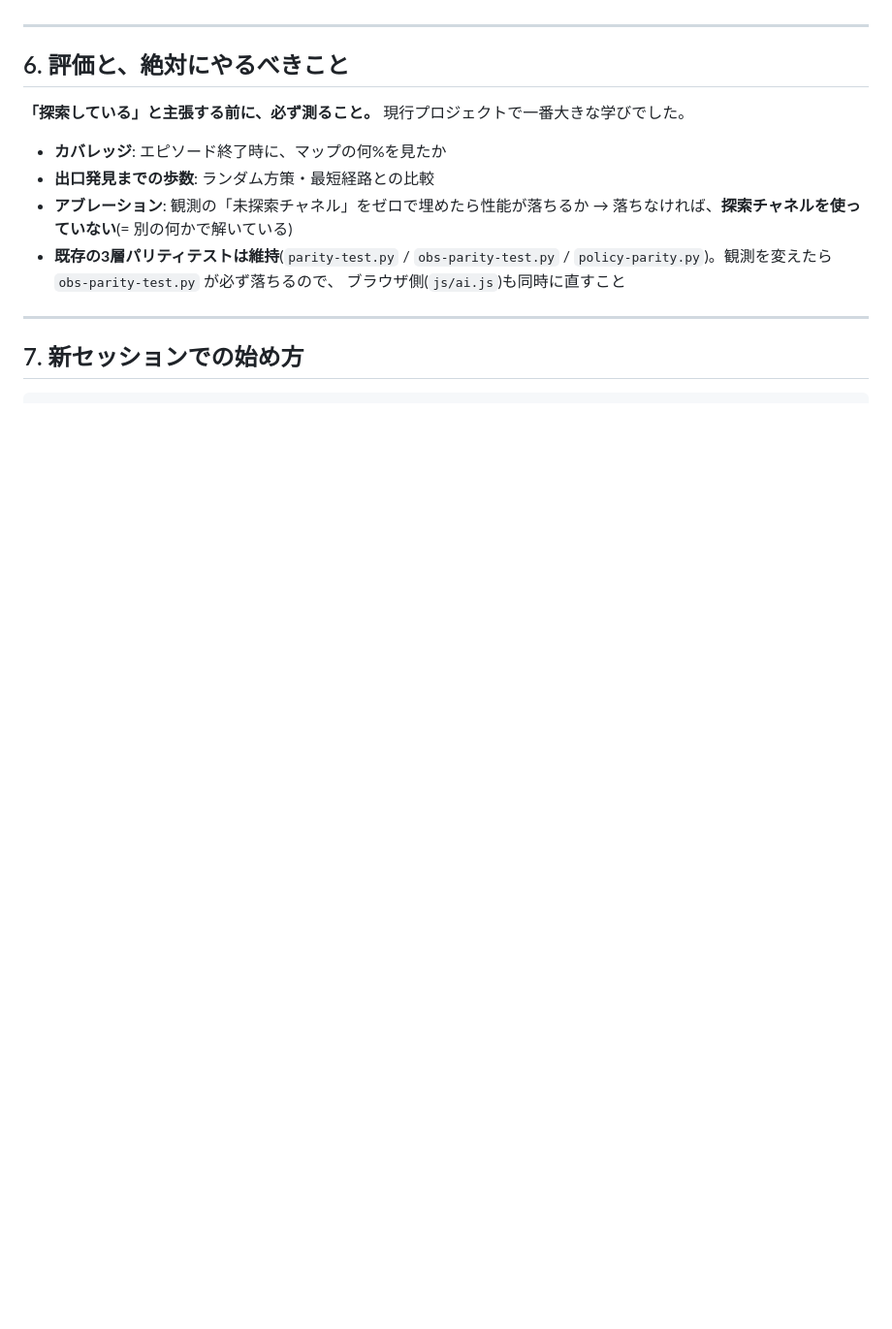
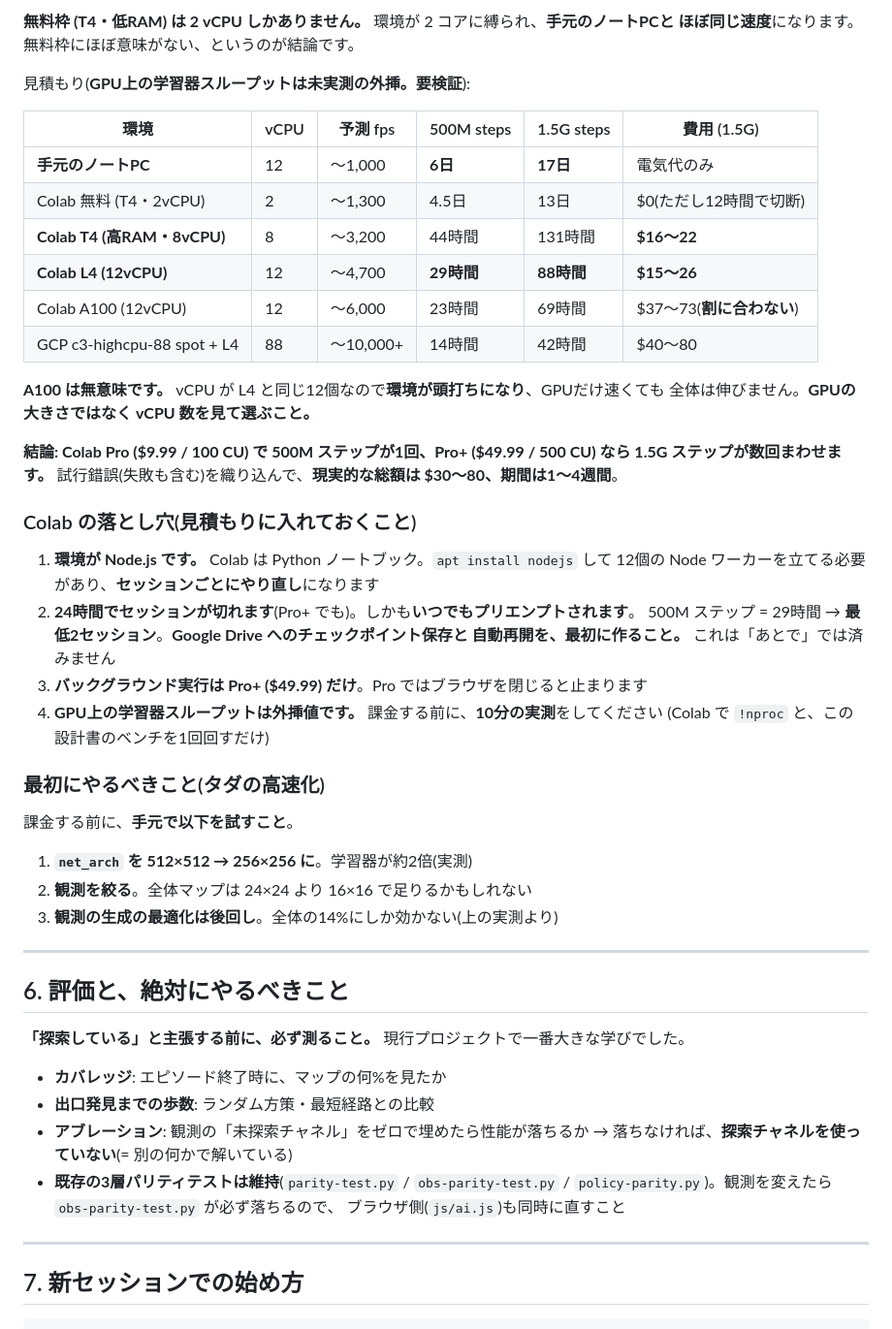
Before and after one commit to taikiishii/hellgrid, a Markdown page: docs/next-partial-observability.md, the part around one of its changes. Shown at 97% size. Drawn GitHub-style; blank space fills up the shorter version.

```diff
--- a/docs/next-partial-observability.md
+++ b/docs/next-partial-observability.md
@@ -148,3 +198,42 @@ LSTM の負担が激減し、学習が現実的になります。入れなけれ
+**無料枠 (T4・低RAM) は 2 vCPU しかありません。** 環境が 2 コアに縛られ、**手元のノートPCと
+ほぼ同じ速度**になります。無料枠にほぼ意味がない、というのが結論です。
+
+見積もり(**GPU上の学習器スループットは未実測の外挿。要検証**):
+
+| 環境 | vCPU | 予測 fps | 500M steps | 1.5G steps | 費用 (1.5G) |
+|---|---|---|---|---|---|
+| **手元のノートPC** | 12 | 〜1,000 | **6日** | **17日** | 電気代のみ |
+| Colab 無料 (T4・2vCPU) | 2 | 〜1,300 | 4.5日 | 13日 | $0(ただし12時間で切断) |
+| **Colab T4 (高RAM・8vCPU)** | 8 | 〜3,200 | 44時間 | 131時間 | **$16〜22** |
+| **Colab L4 (12vCPU)** | 12 | 〜4,700 | **29時間** | **88時間** | **$15〜26** |
+| Colab A100 (12vCPU) | 12 | 〜6,000 | 23時間 | 69時間 | $37〜73(**割に合わない**) |
+| GCP c3-highcpu-88 spot + L4 | 88 | 〜10,000+ | 14時間 | 42時間 | $40〜80 |
+
+**A100 は無意味です。** vCPU が L4 と同じ12個なので**環境が頭打ちになり**、GPUだけ速くても
+全体は伸びません。**GPUの大きさではなく vCPU 数を見て選ぶこと。**
+
+**結論: Colab Pro ($9.99 / 100 CU) で 500M ステップが1回、Pro+ ($49.99 / 500 CU) なら
+1.5G ステップが数回まわせます。** 試行錯誤(失敗も含む)を織り込んで、**現実的な総額は
+$30〜80、期間は1〜4週間**。
+
+### Colab の落とし穴(見積もりに入れておくこと)
+
+1. **環境が Node.js です。** Colab は Python ノートブック。`apt install nodejs` して
+   12個の Node ワーカーを立てる必要があり、**セッションごとにやり直し**になります
+2. **24時間でセッションが切れます**(Pro+ でも)。しかも**いつでもプリエンプトされます**。
+   500M ステップ = 29時間 → **最低2セッション**。**Google Drive へのチェックポイント保存と
+   自動再開を、最初に作ること。** これは「あとで」では済みません
+3. **バックグラウンド実行は Pro+ ($49.99) だけ**。Pro ではブラウザを閉じると止まります
+4. **GPU上の学習器スループットは外挿値です。** 課金する前に、**10分の実測**をしてください
+   (Colab で `!nproc` と、この設計書のベンチを1回回すだけ)
+
+### 最初にやるべきこと(タダの高速化)
+
+課金する前に、**手元で以下を試すこと**。
+
+1. **`net_arch` を 512×512 → 256×256 に**。学習器が約2倍(実測)
+2. **観測を絞る**。全体マップは 24×24 より 16×16 で足りるかもしれない
+3. **観測の生成の最適化は後回し**。全体の14%にしか効かない(上の実測より)
 
 ---
 
```
Also changed, not shown: other parts of docs/next-partial-observability.md (+57 -7 lines), README.md (+23 -5 lines).
